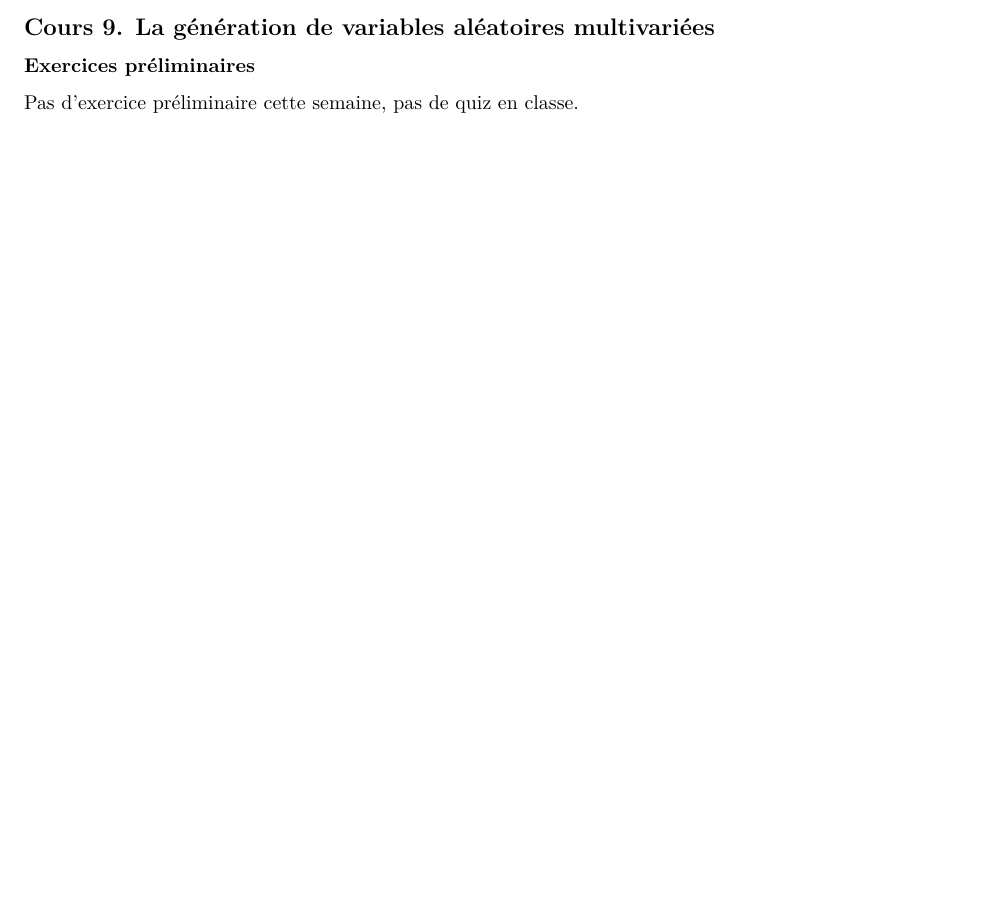
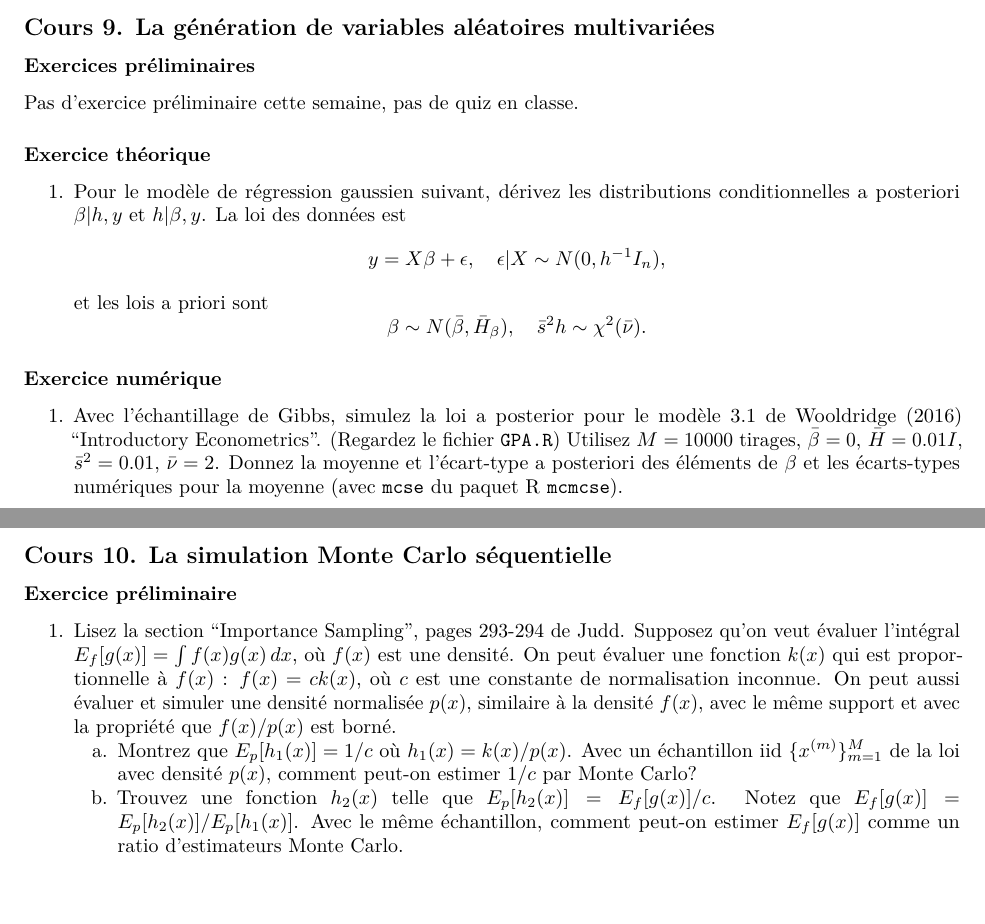
Before and after one commit to mccauslw/ECN-6338, an R Markdown document (Exercices.Rmd): part of page 9 of 9 before the commit and two parts of pages 9 and 10 of 10 after it, the two joined at a grey line, cut so that both start at the same text, the shorter picture padded with empty space. Rendered offline with R 4.5, knitr and Pandoc, then LaTeX, with nearby package versions; some code elsewhere in the file could not run offline.

Commit message:
New exercice preliminaire

```diff
--- a/Exercices.Rmd
+++ b/Exercices.Rmd
@@ -306,3 +306,40 @@ Quelle est la pertinence de ce résultat pour le tirage des variables aléatoire
 ### Exercices préliminaires
 
 Pas d'exercice préliminaire cette semaine, pas de quiz en classe.
+
+### Exercice théorique
+
+1. Pour le modèle de régression gaussien suivant, dérivez les distributions
+conditionnelles a posteriori $\beta|h,y$ et $h|\beta,y$.
+La loi des données est
+\[
+  y = X\beta + \epsilon, \quad \epsilon|X \sim N(0,h^{-1}I_n),
+\]
+et les lois a priori sont
+\[
+  \beta \sim N(\bar{\beta}, \bar{H}_\beta),
+  \quad \bar{s}^2h \sim \chi^2(\bar\nu).
+\]
+
+### Exercice numérique
+
+1. Avec l'échantillage de Gibbs, simulez la loi a posterior pour
+le modèle 3.1 de Wooldridge (2016) "Introductory Econometrics".
+(Regardez le fichier \texttt{GPA.R})
+Utilisez $M=10000$ tirages, $\bar{\beta} = 0$, $\bar{H} = 0.01I$, $\bar{s}^2 = 0.01$, $\bar{\nu} = 2$.
+Donnez la moyenne et l'écart-type a posteriori des éléments de $\beta$ et les écarts-types numériques pour la moyenne (avec \texttt{mcse} du paquet R \texttt{mcmcse}).
+
+\pagebreak
+
+## Cours 10. La simulation Monte Carlo séquentielle
+
+### Exercice préliminaire
+
+1. Lisez la section "Importance Sampling", pages 293-294 de Judd.
+Supposez qu'on veut évaluer l'intégral $E_f[g(x)] = \int f(x) g(x)\, dx$, où $f(x)$
+est une densité.
+On peut évaluer une fonction $k(x)$ qui est proportionnelle à $f(x)$ : $f(x) = ck(x)$, où $c$ est une constante de normalisation inconnue.
+On peut aussi évaluer et simuler une densité normalisée $p(x)$, similaire à la densité $f(x)$, avec le même support et avec la propriété que $f(x)/p(x)$ est borné.
+    a. Montrez que $E_p[h_1(x)] = 1/c$ où $h_1(x) = k(x)/p(x)$. Avec un échantillon iid $\{x^{(m)}\}_{m=1}^M$ de la loi avec densité $p(x)$, comment peut-on estimer $1/c$ par Monte Carlo?
+    a. Trouvez une fonction $h_2(x)$ telle que $E_p[h_2(x)] = E_f[g(x)]/c$.
+    Notez que $E_f[g(x)] = E_p[h_2(x)]/E_p[h_1(x)]$. Avec le même échantillon, comment peut-on estimer $E_f[g(x)]$ comme un ratio d'estimateurs Monte Carlo.
```
Also changed, not shown: Plan_detail_6338.rmd (+4 -4 lines), Exercices.pdf, Plan_detail_6338.pdf.
